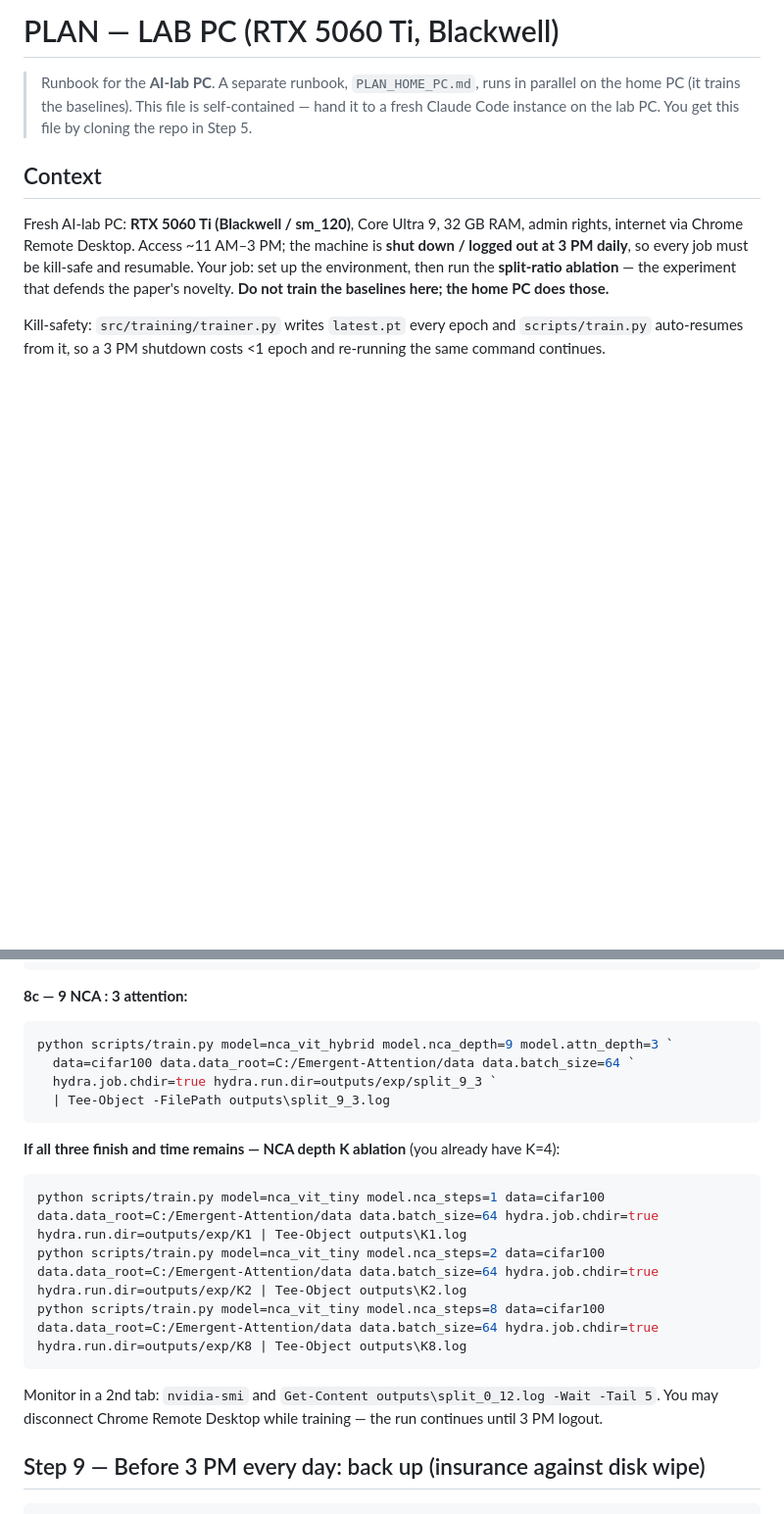
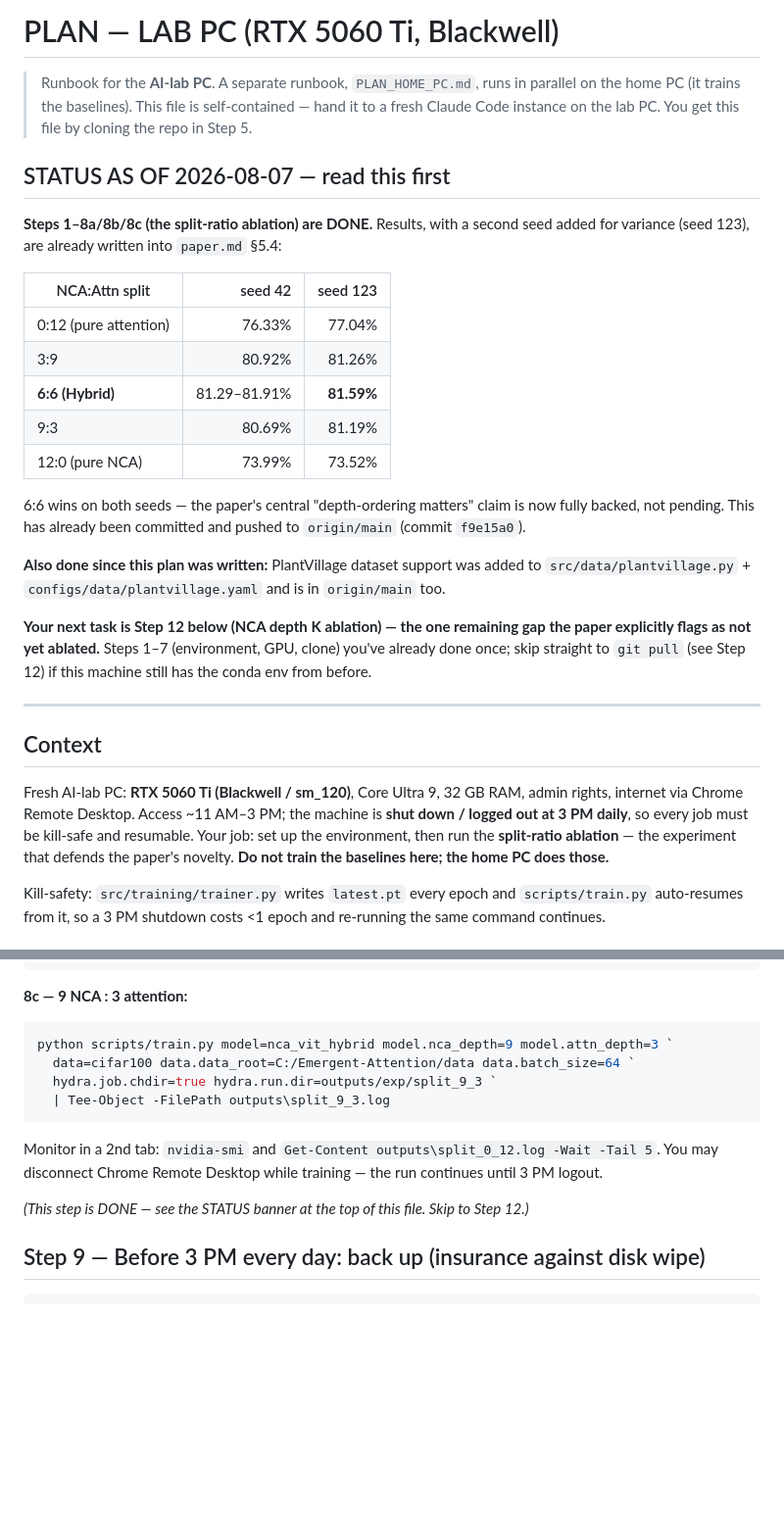
Before and after one commit to DaganGera/Emergent-Attention, a Markdown page: PLAN_LAB_PC.md, 2 parts joined by grey strips. Shown at 98% size. Drawn GitHub-style; blank space fills up the shorter version.

````diff
--- a/PLAN_LAB_PC.md
+++ b/PLAN_LAB_PC.md
@@ -3,6 +3,31 @@
 > Runbook for the **AI-lab PC**. A separate runbook, `PLAN_HOME_PC.md`, runs in parallel on the home
 > PC (it trains the baselines). This file is self-contained — hand it to a fresh Claude Code instance
 > on the lab PC. You get this file by cloning the repo in Step 5.
+
+## STATUS AS OF 2026-08-07 — read this first
+
+**Steps 1–8a/8b/8c (the split-ratio ablation) are DONE.** Results, with a second seed added for
+variance (seed 123), are already written into `paper.md` §5.4:
+
+| NCA:Attn split | seed 42 | seed 123 |
+|---|---:|---:|
+| 0:12 (pure attention) | 76.33% | 77.04% |
+| 3:9 | 80.92% | 81.26% |
+| **6:6 (Hybrid)** | 81.29–81.91% | **81.59%** |
+| 9:3 | 80.69% | 81.19% |
+| 12:0 (pure NCA) | 73.99% | 73.52% |
+
+6:6 wins on both seeds — the paper's central "depth-ordering matters" claim is now fully backed,
+not pending. This has already been committed and pushed to `origin/main` (commit `f9e15a0`).
+
+**Also done since this plan was written:** PlantVillage dataset support was added to
+`src/data/plantvillage.py` + `configs/data/plantvillage.yaml` and is in `origin/main` too.
+
+**Your next task is Step 12 below (NCA depth K ablation) — the one remaining gap the paper
+explicitly flags as not yet ablated.** Steps 1–7 (environment, GPU, clone) you've already done once;
+skip straight to `git pull` (see Step 12) if this machine still has the conda env from before.
+
+---
 
 ## Context
 Fresh AI-lab PC: **RTX 5060 Ti (Blackwell / sm_120)**, Core Ultra 9, 32 GB RAM, admin rights,
@@ -111,14 +136,10 @@ python scripts/train.py model=nca_vit_hybrid model.nca_depth=9 model.attn_depth=
   hydra.job.chdir=true hydra.run.dir=outputs/exp/split_9_3 `
   | Tee-Object -FilePath outputs\split_9_3.log
 ```
-**If all three finish and time remains — NCA depth K ablation** (you already have K=4):
-```powershell
-python scripts/train.py model=nca_vit_tiny model.nca_steps=1 data=cifar100 data.data_root=C:/Emergent-Attention/data data.batch_size=64 hydra.job.chdir=true hydra.run.dir=outputs/exp/K1 | Tee-Object outputs\K1.log
-python scripts/train.py model=nca_vit_tiny model.nca_steps=2 data=cifar100 data.data_root=C:/Emergent-Attention/data data.batch_size=64 hydra.job.chdir=true hydra.run.dir=outputs/exp/K2 | Tee-Object outputs\K2.log
-python scripts/train.py model=nca_vit_tiny model.nca_steps=8 data=cifar100 data.data_root=C:/Emergent-Attention/data data.batch_size=64 hydra.job.chdir=true hydra.run.dir=outputs/exp/K8 | Tee-Object outputs\K8.log
-```
 Monitor in a 2nd tab: `nvidia-smi` and `Get-Content outputs\split_0_12.log -Wait -Tail 5`. You may
 disconnect Chrome Remote Desktop while training — the run continues until 3 PM logout.
+
+*(This step is DONE — see the STATUS banner at the top of this file. Skip to Step 12.)*
 
 ## Step 9 — Before 3 PM every day: back up (insurance against disk wipe)
 ```powershell
````
Also changed, not shown: other parts of PLAN_LAB_PC.md (+59 -0 lines).
